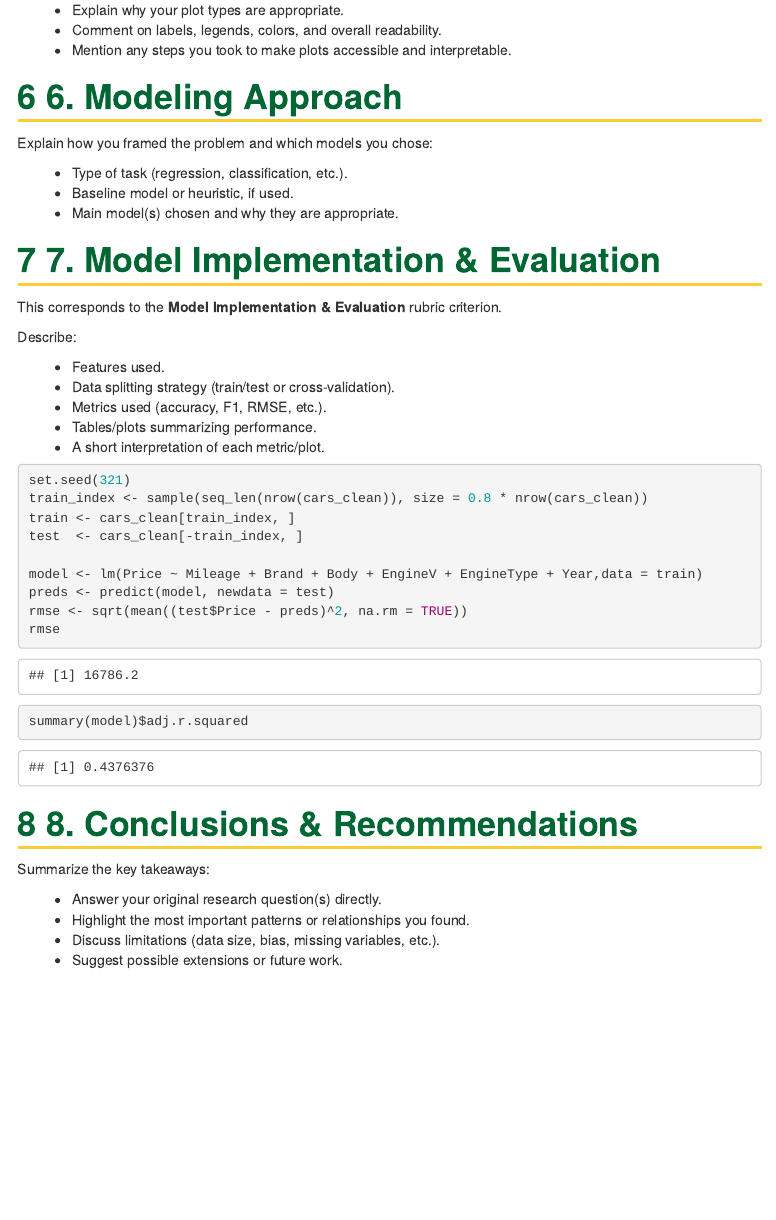
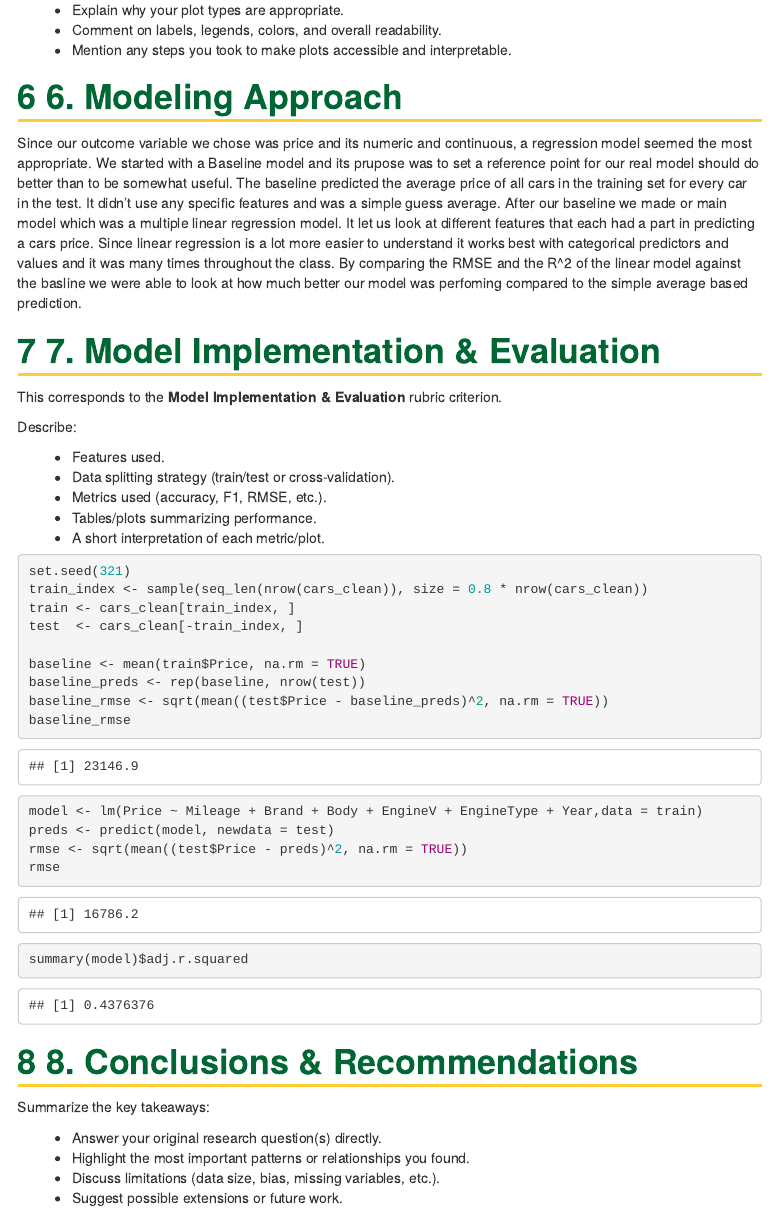
Before and after one commit to Ankith0519/cds-101-Final-proj, an R Markdown document (cds101_starter_kit/final_report_template.Rmd): the page in a window 1100 px wide, from 5490 px down. Rendered offline with R 4.5, knitr and Pandoc, with nearby package versions; some code elsewhere in the file could not run offline.

Commit message:
section 6

````diff
--- a/cds101_starter_kit/final_report_template.Rmd
+++ b/cds101_starter_kit/final_report_template.Rmd
@@ -140,11 +140,12 @@ Use this section to satisfy the **Visualization Quality** rubric criterion:
 
 # 6. Modeling Approach
 
-Explain how you framed the problem and which models you chose:
 
-- Type of task (regression, classification, etc.).
-- Baseline model or heuristic, if used.
-- Main model(s) chosen and why they are appropriate.
+Since our outcome variable we chose was price and its numeric and continuous, a regression model seemed the most appropriate.
+We started with a Baseline model and its prupose was to set a reference point for our real model should do better than to be somewhat useful.
+The baseline predicted the average price of all cars in the training set for every car in the test. It didn't use any specific features and was a simple guess average.
+After our baseline we made or main model which was a multiple linear regression model. It let us look at different features that each had a part in predicting a cars price. Since linear regression is a lot more easier to understand it works best with categorical predictors and values and it was many times throughout the class. By comparing the RMSE and the R^2 of the linear model against the basline we were able to look at how much better our model was perfoming compared to the simple average based prediction.
+
 
 # 7. Model Implementation & Evaluation
 
@@ -165,10 +166,17 @@ train_index <- sample(seq_len(nrow(cars_clean)), size = 0.8 * nrow(cars_clean))
 train <- cars_clean[train_index, ]
 test  <- cars_clean[-train_index, ]
 
+baseline <- mean(train$Price, na.rm = TRUE)
+baseline_preds <- rep(baseline, nrow(test))
+baseline_rmse <- sqrt(mean((test$Price - baseline_preds)^2, na.rm = TRUE))
+baseline_rmse
+
 model <- lm(Price ~ Mileage + Brand + Body + EngineV + EngineType + Year,data = train)
 preds <- predict(model, newdata = test)
 rmse <- sqrt(mean((test$Price - preds)^2, na.rm = TRUE))
 rmse
+
+
 
 summary(model)$adj.r.squared
 ```
````
